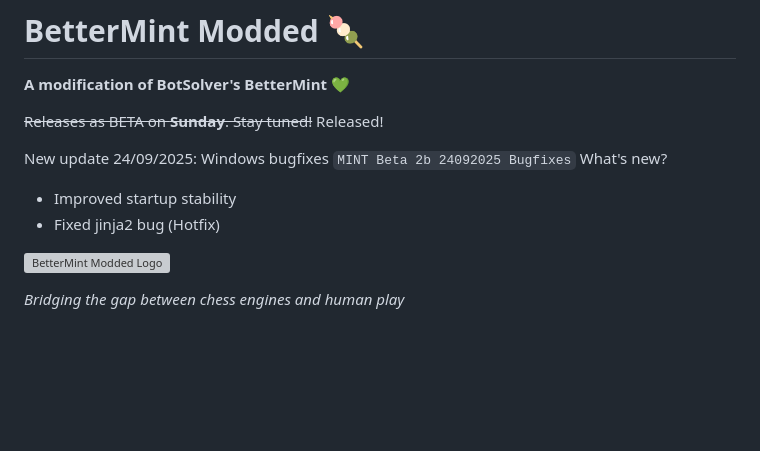
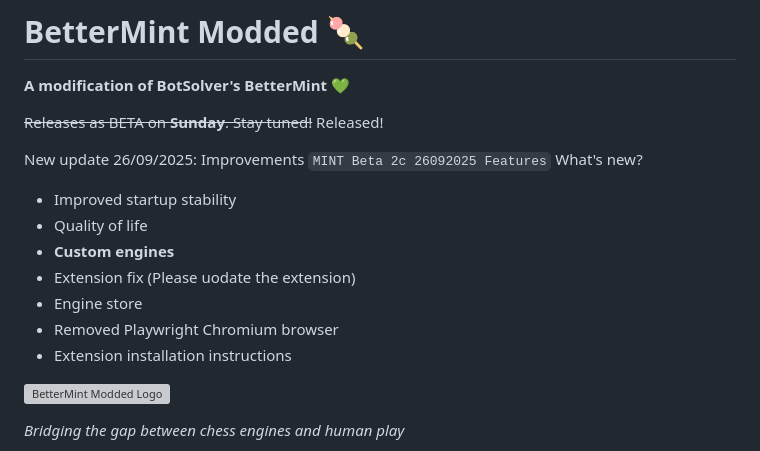
Before and after one commit to BarioIsCoding/BetterMintModded, a Markdown page: README.md, the part around the change. Drawn GitHub-style; blank space fills up the shorter version; grey boxes are pictures that could not be loaded.

```diff
--- a/README.md
+++ b/README.md
@@ -3,11 +3,16 @@
 
 ~~Releases as BETA on **Sunday**. Stay tuned!~~ Released!
 
-New update 24/09/2025: Windows bugfixes
-`MINT Beta 2b 24092025 Bugfixes`
+New update 26/09/2025: Improvements
+`MINT Beta 2c 26092025 Features`
 What's new?
 * Improved startup stability
-* Fixed jinja2 bug (Hotfix)
+* Quality of life
+* **Custom engines**
+* Extension fix (Please uodate the extension)
+* Engine store
+* Removed Playwright Chromium browser
+* Extension installation instructions
 
 ![BetterMint Modded Logo](https://github.com/BarioIsCoding/BetterMintModded/blob/main/EngineWS/icons/icon-256.png?raw=true)
 
```
